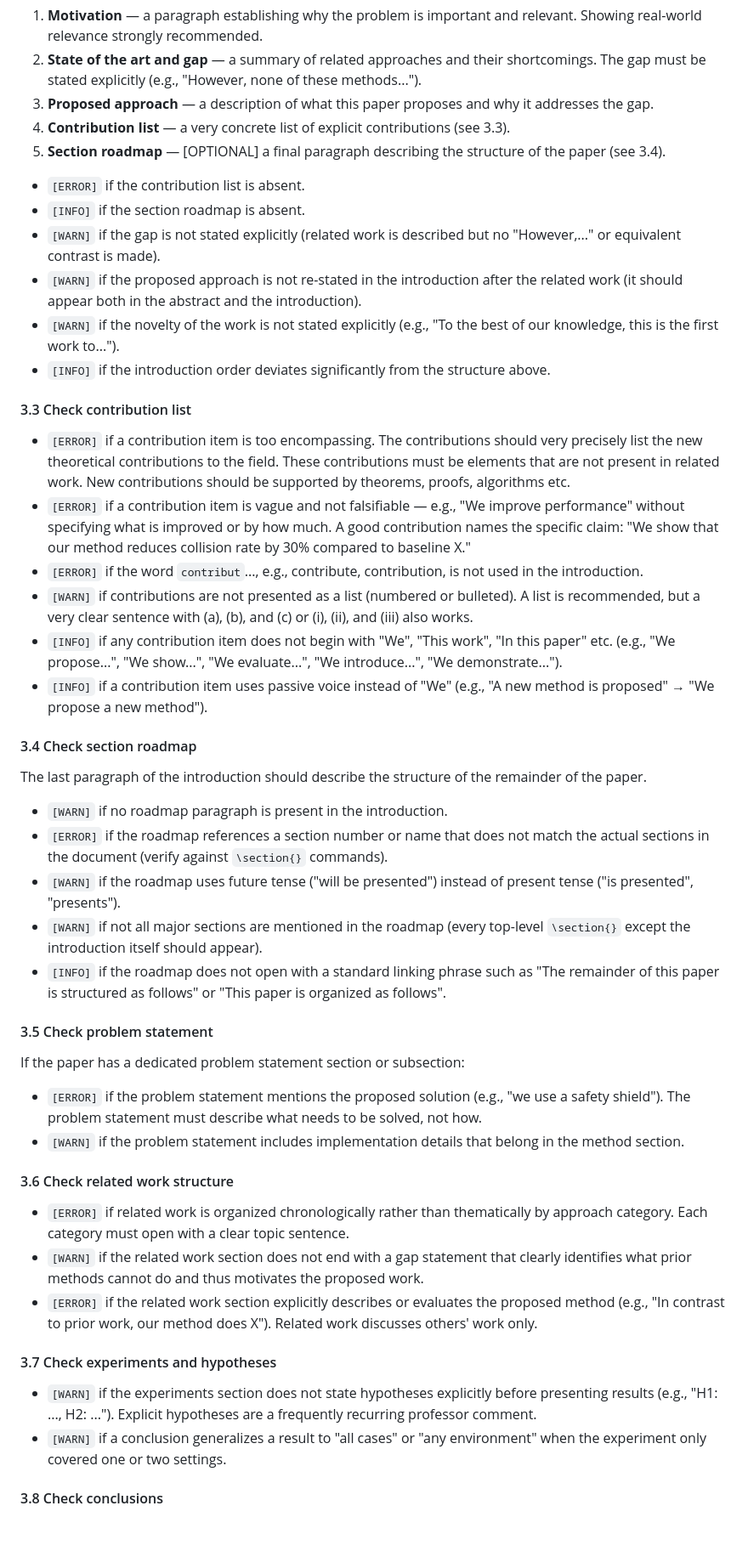
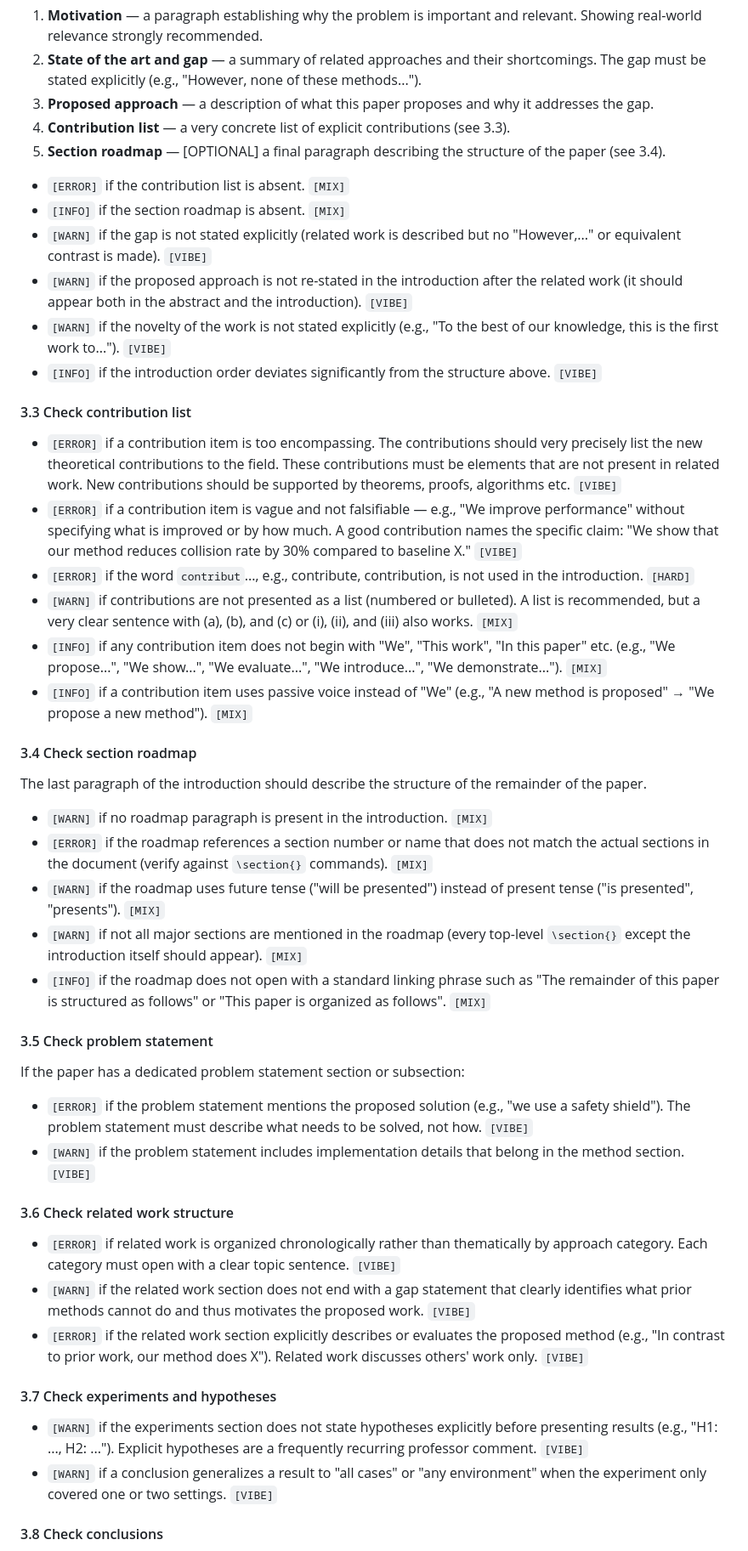
Before and after one commit to JakobThumm/proofreading, a Markdown page: SKILL.md, the part around one of its changes. Shown at 85% size. GitHub-like rendering; blank space fills up the shorter version.

Commit message:
Added vibe or hard tag to checks

```diff
--- a/SKILL.md
+++ b/SKILL.md
@@ -323,49 +322,49 @@ The introduction must contain, in roughly this order:
 4. **Contribution list** — a very concrete list of explicit contributions (see 3.3).
 5. **Section roadmap** — [OPTIONAL] a final paragraph describing the structure of the paper (see 3.4).
 
-- `[ERROR]` if the contribution list is absent.
-- `[INFO]` if the section roadmap is absent.
-- `[WARN]` if the gap is not stated explicitly (related work is described but no "However,..." or equivalent contrast is made).
-- `[WARN]` if the proposed approach is not re-stated in the introduction after the related work (it should appear both in the abstract and the introduction).
-- `[WARN]` if the novelty of the work is not stated explicitly (e.g., "To the best of our knowledge, this is the first work to...").
-- `[INFO]` if the introduction order deviates significantly from the structure above.
+- `[ERROR]` if the contribution list is absent. `[MIX]`
+- `[INFO]` if the section roadmap is absent. `[MIX]`
+- `[WARN]` if the gap is not stated explicitly (related work is described but no "However,..." or equivalent contrast is made). `[VIBE]`
+- `[WARN]` if the proposed approach is not re-stated in the introduction after the related work (it should appear both in the abstract and the introduction). `[VIBE]`
+- `[WARN]` if the novelty of the work is not stated explicitly (e.g., "To the best of our knowledge, this is the first work to..."). `[VIBE]`
+- `[INFO]` if the introduction order deviates significantly from the structure above. `[VIBE]`
 
 #### 3.3 Check contribution list
 
-- `[ERROR]` if a contribution item is too encompassing. The contributions should very precisely list the new theoretical contributions to the field. These contributions must be elements that are not present in related work. New contributions should be supported by theorems, proofs, algorithms etc.
-- `[ERROR]` if a contribution item is vague and not falsifiable — e.g., "We improve performance" without specifying what is improved or by how much. A good contribution names the specific claim: "We show that our method reduces collision rate by 30% compared to baseline X."
-- `[ERROR]` if the word `contribut`..., e.g., contribute, contribution, is not used in the introduction.
-- `[WARN]` if contributions are not presented as a list (numbered or bulleted). A list is recommended, but a very clear sentence with (a), (b), and (c) or (i), (ii), and (iii) also works.
-- `[INFO]` if any contribution item does not begin with "We", "This work", "In this paper" etc. (e.g., "We propose...", "We show...", "We evaluate...", "We introduce...", "We demonstrate...").
-- `[INFO]` if a contribution item uses passive voice instead of "We" (e.g., "A new method is proposed" → "We propose a new method").
+- `[ERROR]` if a contribution item is too encompassing. The contributions should very precisely list the new theoretical contributions to the field. These contributions must be elements that are not present in related work. New contributions should be supported by theorems, proofs, algorithms etc. `[VIBE]`
+- `[ERROR]` if a contribution item is vague and not falsifiable — e.g., "We improve performance" without specifying what is improved or by how much. A good contribution names the specific claim: "We show that our method reduces collision rate by 30% compared to baseline X." `[VIBE]`
+- `[ERROR]` if the word `contribut`..., e.g., contribute, contribution, is not used in the introduction. `[HARD]`
+- `[WARN]` if contributions are not presented as a list (numbered or bulleted). A list is recommended, but a very clear sentence with (a), (b), and (c) or (i), (ii), and (iii) also works. `[MIX]`
+- `[INFO]` if any contribution item does not begin with "We", "This work", "In this paper" etc. (e.g., "We propose...", "We show...", "We evaluate...", "We introduce...", "We demonstrate..."). `[MIX]`
+- `[INFO]` if a contribution item uses passive voice instead of "We" (e.g., "A new method is proposed" → "We propose a new method"). `[MIX]`
 
 #### 3.4 Check section roadmap
 
 The last paragraph of the introduction should describe the structure of the remainder of the paper.
 
-- `[WARN]` if no roadmap paragraph is present in the introduction.
-- `[ERROR]` if the roadmap references a section number or name that does not match the actual sections in the document (verify against `\section{}` commands).
-- `[WARN]` if the roadmap uses future tense ("will be presented") instead of present tense ("is presented", "presents").
-- `[WARN]` if not all major sections are mentioned in the roadmap (every top-level `\section{}` except the introduction itself should appear).
-- `[INFO]` if the roadmap does not open with a standard linking phrase such as "The remainder of this paper is structured as follows" or "This paper is organized as follows".
+- `[WARN]` if no roadmap paragraph is present in the introduction. `[MIX]`
+- `[ERROR]` if the roadmap references a section number or name that does not match the actual sections in the document (verify against `\section{}` commands). `[MIX]`
+- `[WARN]` if the roadmap uses future tense ("will be presented") instead of present tense ("is presented", "presents"). `[MIX]`
+- `[WARN]` if not all major sections are mentioned in the roadmap (every top-level `\section{}` except the introduction itself should appear). `[MIX]`
+- `[INFO]` if the roadmap does not open with a standard linking phrase such as "The remainder of this paper is structured as follows" or "This paper is organized as follows". `[MIX]`
 
 #### 3.5 Check problem statement
 
 If the paper has a dedicated problem statement section or subsection:
 
-- `[ERROR]` if the problem statement mentions the proposed solution (e.g., "we use a safety shield"). The problem statement must describe what needs to be solved, not how.
-- `[WARN]` if the problem statement includes implementation details that belong in the method section.
+- `[ERROR]` if the problem statement mentions the proposed solution (e.g., "we use a safety shield"). The problem statement must describe what needs to be solved, not how. `[VIBE]`
+- `[WARN]` if the problem statement includes implementation details that belong in the method section. `[VIBE]`
 
 #### 3.6 Check related work structure
 
-- `[ERROR]` if related work is organized chronologically rather than thematically by approach category. Each category must open with a clear topic sentence.
-- `[WARN]` if the related work section does not end with a gap statement that clearly identifies what prior methods cannot do and thus motivates the proposed work.
-- `[ERROR]` if the related work section explicitly describes or evaluates the proposed method (e.g., "In contrast to prior work, our method does X"). Related work discusses others' work only.
+- `[ERROR]` if related work is organized chronologically rather than thematically by approach category. Each category must open with a clear topic sentence. `[VIBE]`
+- `[WARN]` if the related work section does not end with a gap statement that clearly identifies what prior methods cannot do and thus motivates the proposed work. `[VIBE]`
+- `[ERROR]` if the related work section explicitly describes or evaluates the proposed method (e.g., "In contrast to prior work, our method does X"). Related work discusses others' work only. `[VIBE]`
 
 #### 3.7 Check experiments and hypotheses
 
-- `[WARN]` if the experiments section does not state hypotheses explicitly before presenting results (e.g., "H1: ..., H2: ..."). Explicit hypotheses are a frequently recurring professor comment.
-- `[WARN]` if a conclusion generalizes a result to "all cases" or "any environment" when the experiment only covered one or two settings.
+- `[WARN]` if the experiments section does not state hypotheses explicitly before presenting results (e.g., "H1: ..., H2: ..."). Explicit hypotheses are a frequently recurring professor comment. `[VIBE]`
+- `[WARN]` if a conclusion generalizes a result to "all cases" or "any environment" when the experiment only covered one or two settings. `[VIBE]`
 
 #### 3.8 Check conclusions
 
```
Also changed, not shown: other parts of SKILL.md (+150 -151 lines).
